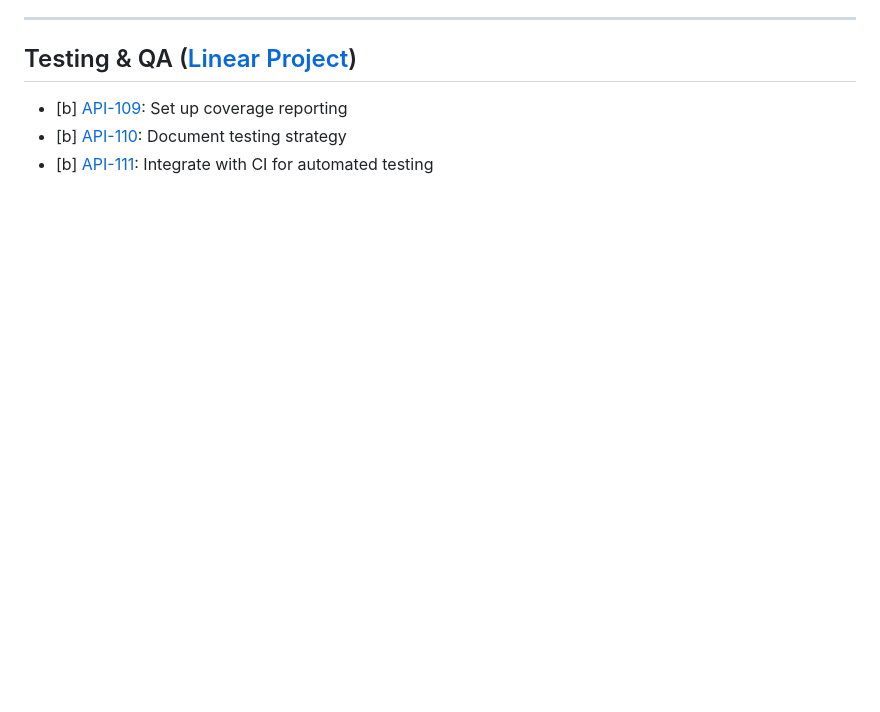
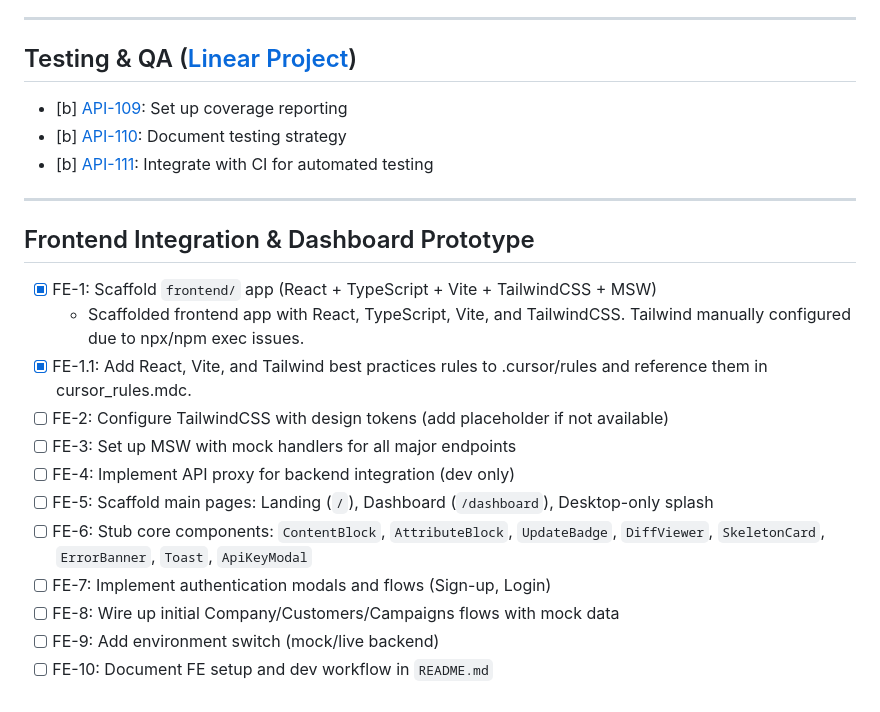
Before and after one commit to phillipou/blossomer_gtm_app, a Markdown page: .notes/TASKS.md, the part around the change. GitHub-like rendering; blank space fills up the shorter version.

Commit message:
chore(tasks): update TASKS.md for FE-1, FE-1.1, and FE-2 progress

```diff
--- a/.notes/TASKS.md
+++ b/.notes/TASKS.md
@@ -115,3 +115,19 @@
 - [b] [API-109](https://linear.app/blossomer/issue/API-109/set-up-coverage-reporting): Set up coverage reporting
 - [b] [API-110](https://linear.app/blossomer/issue/API-110/document-testing-strategy): Document testing strategy
 - [b] [API-111](https://linear.app/blossomer/issue/API-111/integrate-with-ci-for-automated-testing): Integrate with CI for automated testing
+
+---
+
+## Frontend Integration & Dashboard Prototype
+- [x] FE-1: Scaffold `frontend/` app (React + TypeScript + Vite + TailwindCSS + MSW)
+    - Scaffolded frontend app with React, TypeScript, Vite, and TailwindCSS. Tailwind manually configured due to npx/npm exec issues.
+- [x] FE-1.1: Add React, Vite, and Tailwind best practices rules to .cursor/rules and reference them in cursor_rules.mdc.
+- [ ] FE-2: Configure TailwindCSS with design tokens (add placeholder if not available)
+- [ ] FE-3: Set up MSW with mock handlers for all major endpoints
+- [ ] FE-4: Implement API proxy for backend integration (dev only)
+- [ ] FE-5: Scaffold main pages: Landing (`/`), Dashboard (`/dashboard`), Desktop-only splash
+- [ ] FE-6: Stub core components: `ContentBlock`, `AttributeBlock`, `UpdateBadge`, `DiffViewer`, `SkeletonCard`, `ErrorBanner`, `Toast`, `ApiKeyModal`
+- [ ] FE-7: Implement authentication modals and flows (Sign-up, Login)
+- [ ] FE-8: Wire up initial Company/Customers/Campaigns flows with mock data
+- [ ] FE-9: Add environment switch (mock/live backend)
+- [ ] FE-10: Document FE setup and dev workflow in `README.md`
```
